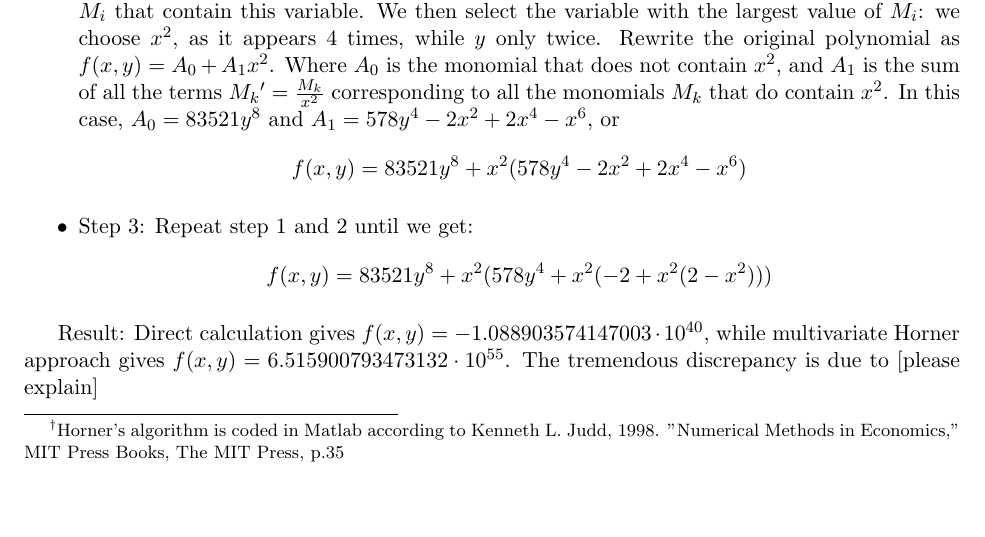
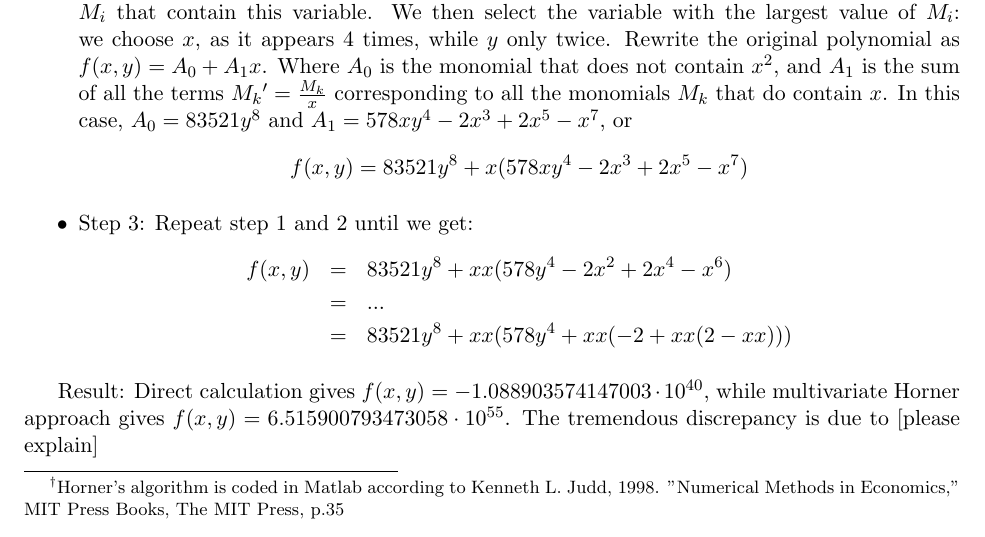
Before and after one commit to Callmebyyourname1992/E880, a LaTeX document (main.tex): part of page 1 of 4, cut so that both start at the same text. Compiled offline with pdfLaTeX.

Commit message:
update hw 1

```diff
--- a/main.tex
+++ b/main.tex
@@ -72,14 +72,19 @@ We evaluate the expression \eqref{eq:1} as it is written, and then by grouping t
 \begin{itemize}
 \item Step 1: Let our original multivariable polynomial be $f(x,y) = M_{1} +M_{2}+M_{3}+M_{4}+M_{5}$, where $M_{i}$ is a monomial, for all $i=1,\ldots,5$. In this case,
 \[M_{1} = 83521y^{8}, M_{2} = 578x^{2}y^{4}, M_{3}= -2x^{4}, M_{4}=2x^{6}, M_{5} = -x^{8}.\]
-\item Step 2: For each monomial $M_{i}$, we count, for each variable $x$ and $y$, the number of monomials $M_{i}$ that contain this variable. We then select the variable with the largest value of $M_{i}$: we choose $x^2$, as it appears 4 times, while $y$ only twice. Rewrite the original polynomial as $f(x,y) = A_{0}+A_{1}x^2$. Where $A_{0}$ is the monomial that does not contain $x^2$, and $A_{1}$ is the sum of all the terms ${M_{k}}' = \frac{M_{k}}{x^2} $ corresponding to all the monomials $M_{k}$ that do contain $x^2$. In this case, $A_{0} = 83521y^8$ and $A_{1} = 578y^{4} - 2x^2+2x^{4}-x^{6}$, or
-\[f(x,y) = 83521y^8 +x^2(578y^{4} - 2x^{2}+2x^{4}-x^{6}) \]
+\item Step 2: For each monomial $M_{i}$, we count, for each variable $x$ and $y$, the number of monomials $M_{i}$ that contain this variable. We then select the variable with the largest value of $M_{i}$: we choose $x$, as it appears 4 times, while $y$ only twice. Rewrite the original polynomial as $f(x,y) = A_{0}+A_{1}x$. Where $A_{0}$ is the monomial that does not contain $x^2$, and $A_{1}$ is the sum of all the terms ${M_{k}}' = \frac{M_{k}}{x} $ corresponding to all the monomials $M_{k}$ that do contain $x$. In this case, $A_{0} = 83521y^8$ and $A_{1} = 578xy^{4} - 2x^3+2x^{5}-x^{7}$, or
+\[f(x,y) = 83521y^8 +x(578xy^{4} - 2x^{3}+2x^{5}-x^{7}) \]
 
 \item Step 3: Repeat step 1 and 2 until we get:
-\[f(x,y) = 83521y^8 +x^{2} (578y^{4} +x^{2}(-2+x^{2}(2-x^2)))\]
+\begin{eqnarray*}
+	f(x,y) &=& 83521y^8 +xx(578y^{4} - 2x^{2}+2x^{4}-x^{6}) \\
+		   &=& ...\\
+		   &=& 83521y^8 +xx (578y^{4} +xx(-2+xx(2-xx)))
+\end{eqnarray*}
+
 \end{itemize}
 
-Result: Direct calculation gives $f(x,y) = -1.088903574147003\cdot 10^{40}$, while multivariate Horner approach gives $f(x,y) = 6.515900793473132\cdot 10^{55}$. The tremendous discrepancy is due to [please explain]
+Result: Direct calculation gives $f(x,y) = -1.088903574147003\cdot 10^{40}$, while multivariate Horner approach gives $f(x,y) = 6.515900793473058\cdot 10^{55}$. The tremendous discrepancy is due to [please explain]
 
 \subsection*{(1b)}
 We estimate the order of magnitude (number of digits) of
```
Also changed, not shown: main.pdf, 3 other files.
